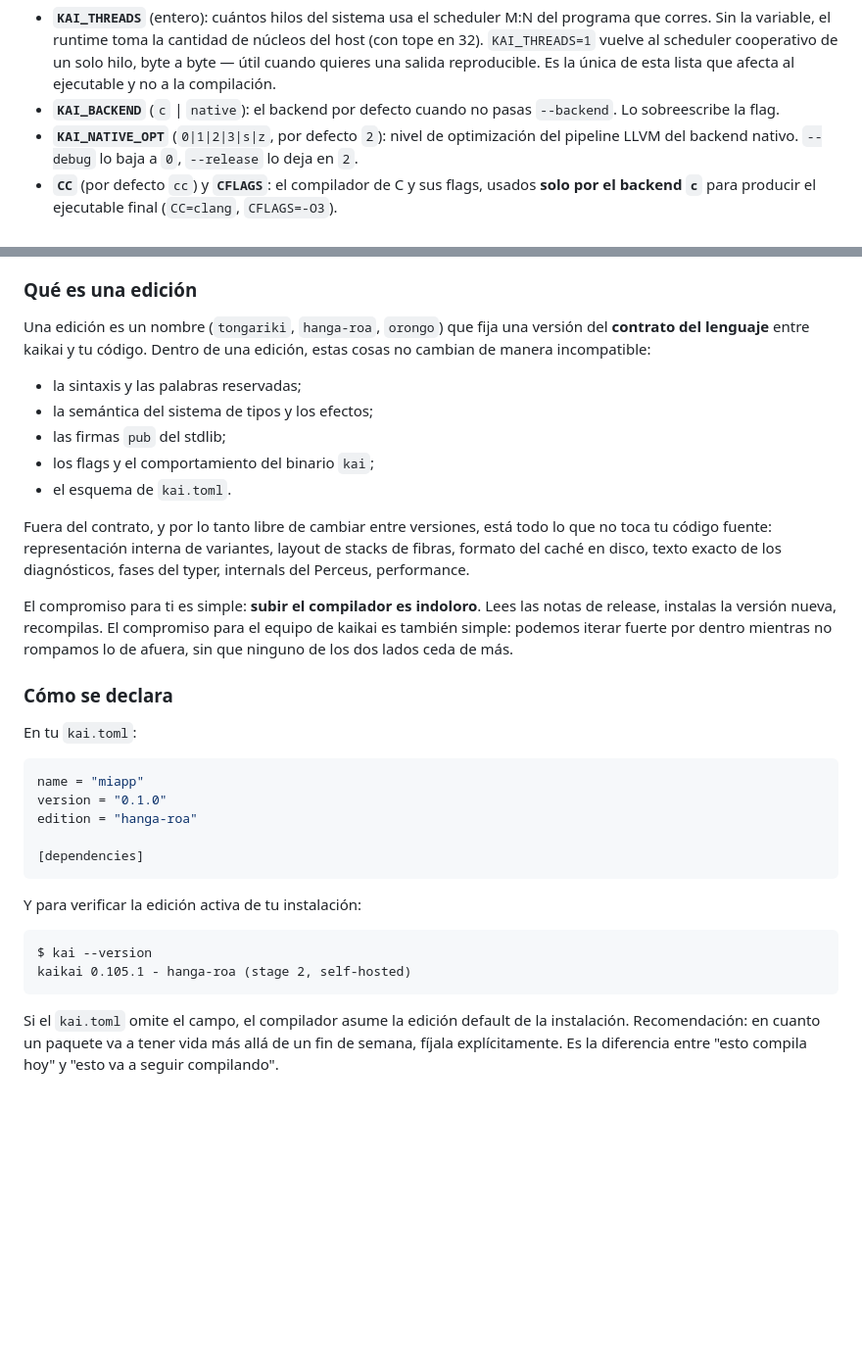
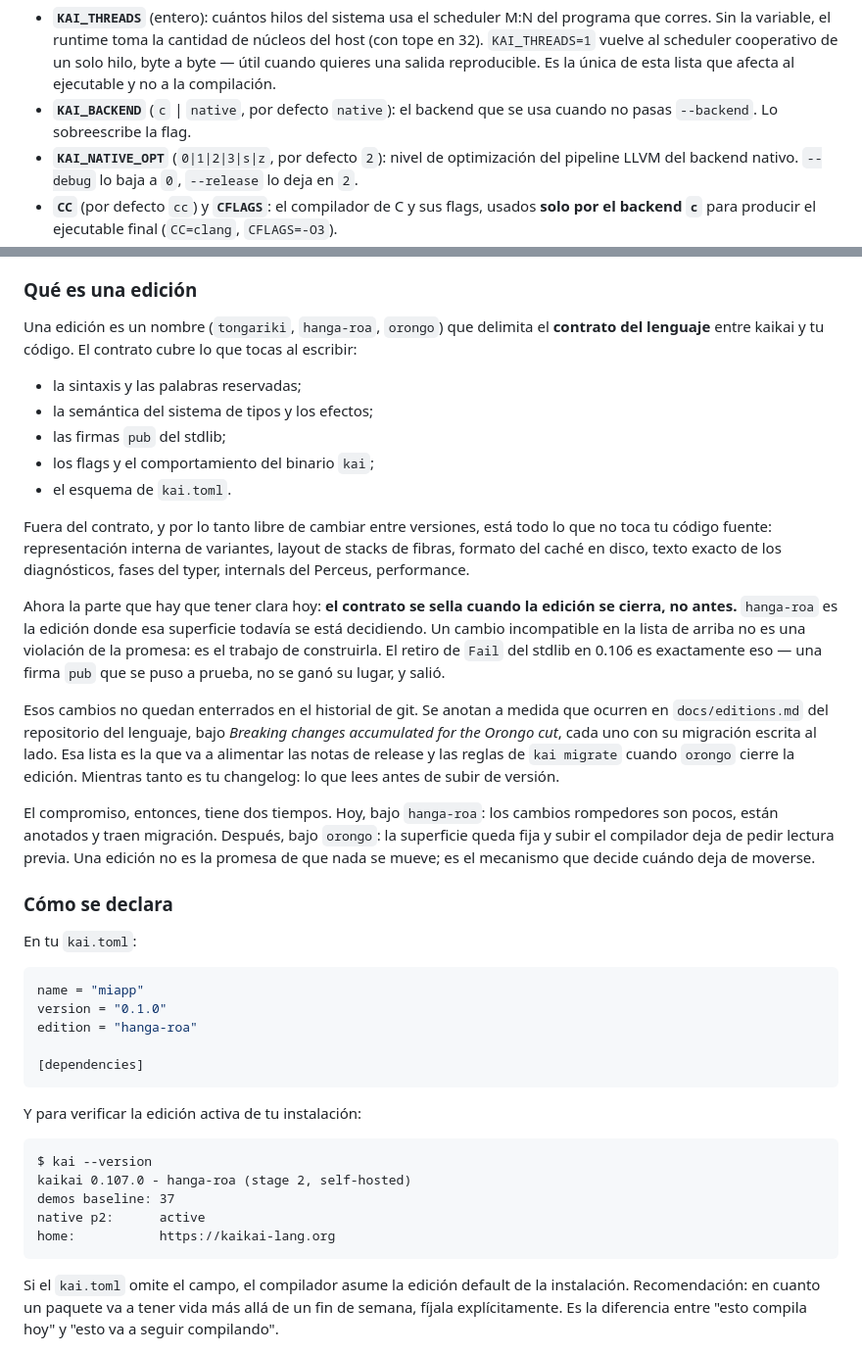
Before and after one commit to kaikailang-org/kaikai-book, a Markdown page: capitulos/cap16-tooling.md, 2 parts joined by grey strips. Shown at 98% size. Rendered like a GitHub page; blank space fills up the shorter version.

````diff
--- a/capitulos/cap16-tooling.md
+++ b/capitulos/cap16-tooling.md
@@ -495,8 +495,9 @@ del binario `kai` para casos especiales:
   hilo, byte a byte — útil cuando quieres una salida
   reproducible. Es la única de esta lista que afecta al
   ejecutable y no a la compilación.
-- **`KAI_BACKEND`** (`c` | `native`): el backend por defecto
-  cuando no pasas `--backend`. Lo sobreescribe la flag.
+- **`KAI_BACKEND`** (`c` | `native`, por defecto `native`): el
+  backend que se usa cuando no pasas `--backend`. Lo sobreescribe
+  la flag.
 - **`KAI_NATIVE_OPT`** (`0|1|2|3|s|z`, por defecto `2`): nivel
   de optimización del pipeline LLVM del backend nativo.
   `--debug` lo baja a `0`, `--release` lo deja en `2`.
@@ -809,9 +810,9 @@ en 2014), pero kaikai la toma en serio desde temprano.
 ### Qué es una edición
 
 Una edición es un nombre (`tongariki`, `hanga-roa`,
-`orongo`) que fija una versión del **contrato del
-lenguaje** entre kaikai y tu código. Dentro de una edición,
-estas cosas no cambian de manera incompatible:
+`orongo`) que delimita el **contrato del lenguaje** entre
+kaikai y tu código. El contrato cubre lo que tocas al
+escribir:
 
 - la sintaxis y las palabras reservadas;
 - la semántica del sistema de tipos y los efectos;
@@ -826,12 +827,30 @@ fibras, formato del caché en disco, texto exacto de los
 diagnósticos, fases del typer, internals del Perceus,
 performance.
 
-El compromiso para ti es simple: **subir el compilador es
-indoloro**. Lees las notas de release, instalas la versión
-nueva, recompilas. El compromiso para el equipo de kaikai
-es también simple: podemos iterar fuerte por dentro mientras
-no rompamos lo de afuera, sin que ninguno de los dos lados
-ceda de más.
+Ahora la parte que hay que tener clara hoy: **el contrato
+se sella cuando la edición se cierra, no antes.**
+`hanga-roa` es la edición donde esa superficie todavía se
+está decidiendo. Un cambio incompatible en la lista de
+arriba no es una violación de la promesa: es el trabajo de
+construirla. El retiro de `Fail` del stdlib en 0.106 es
+exactamente eso — una firma `pub` que se puso a prueba, no
+se ganó su lugar, y salió.
+
+Esos cambios no quedan enterrados en el historial de git.
+Se anotan a medida que ocurren en `docs/editions.md` del
+repositorio del lenguaje, bajo *Breaking changes
+accumulated for the Orongo cut*, cada uno con su migración
+escrita al lado. Esa lista es la que va a alimentar las
+notas de release y las reglas de `kai migrate` cuando
+`orongo` cierre la edición. Mientras tanto es tu changelog:
+lo que lees antes de subir de versión.
+
+El compromiso, entonces, tiene dos tiempos. Hoy, bajo
+`hanga-roa`: los cambios rompedores son pocos, están
+anotados y traen migración. Después, bajo `orongo`: la
+superficie queda fija y subir el compilador deja de pedir
+lectura previa. Una edición no es la promesa de que nada se
+mueve; es el mecanismo que decide cuándo deja de moverse.
 
 ### Cómo se declara
 
@@ -849,7 +868,10 @@ Y para verificar la edición activa de tu instalación:
 
 ```
 $ kai --version
-kaikai 0.105.1 - hanga-roa (stage 2, self-hosted)
+kaikai 0.107.0 - hanga-roa (stage 2, self-hosted)
+demos baseline: 37
+native p2:      active
+home:           https://kaikai-lang.org
 ```
 
 Si el `kai.toml` omite el campo, el compilador asume la
````
Also changed, not shown: chapters/ch16-tooling.md (+33 -12 lines).
